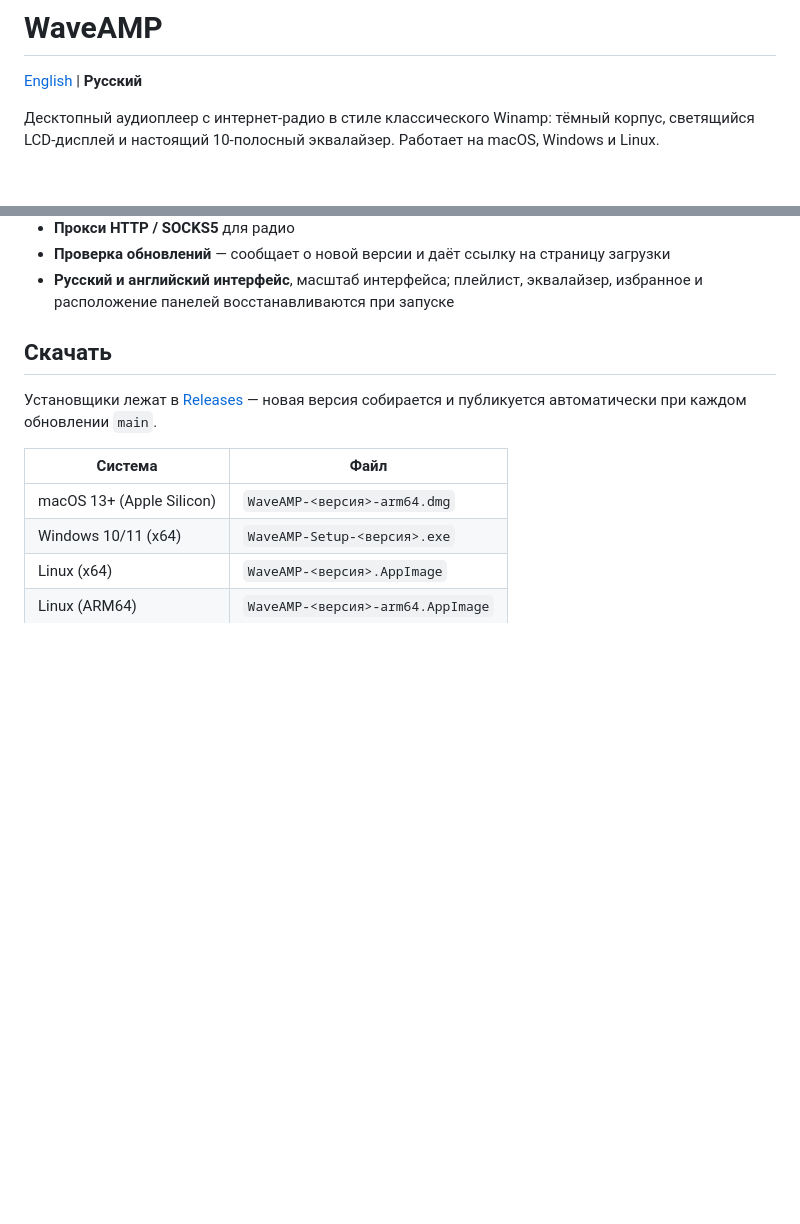
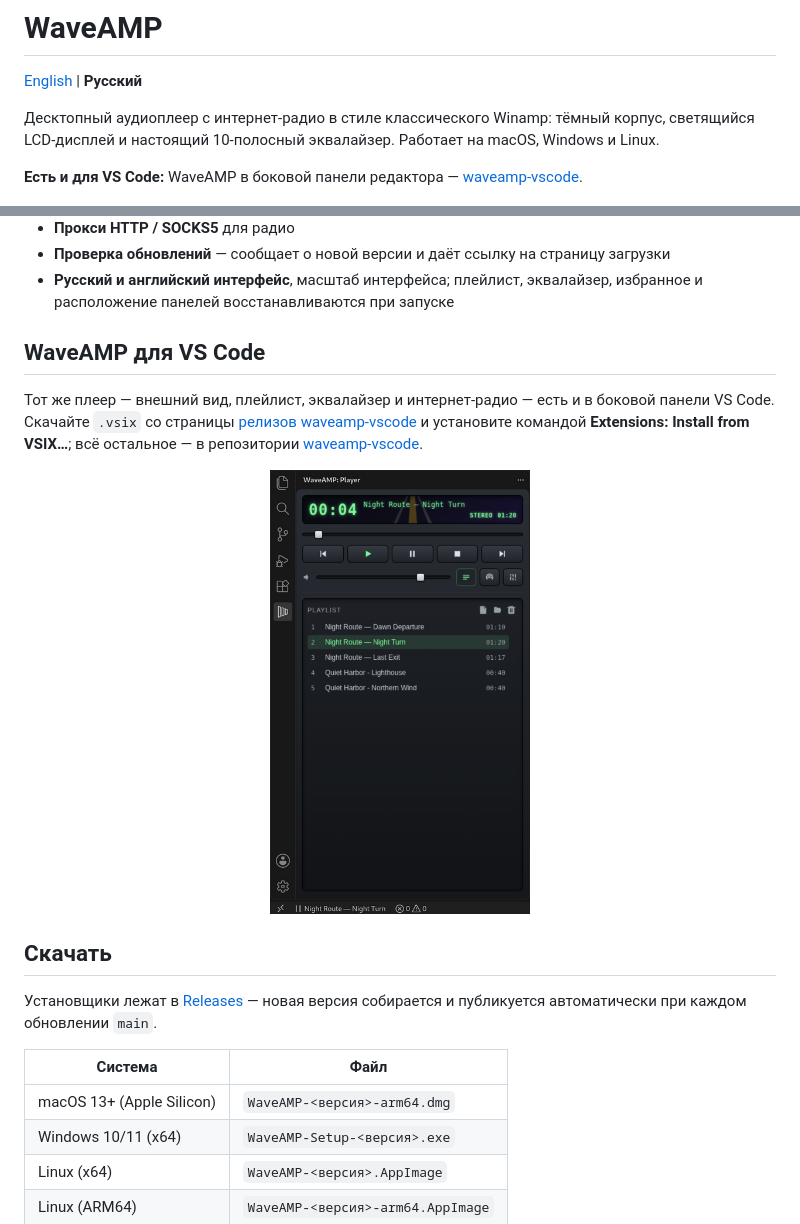
Before and after one commit to darkdkl/waveamp, a Markdown page: README.ru.md, 2 parts joined by grey strips. Rendered like a GitHub page; pictures changed too: docs/vscode.png (added); blank space fills up the shorter version.

Commit message:
Mention the VS Code extension in the README (#83)
Co-Authored-By: Claude <noreply@anthropic.com>

```diff
--- a/README.ru.md
+++ b/README.ru.md
@@ -5,6 +5,9 @@
 Десктопный аудиоплеер с интернет-радио в стиле классического Winamp: тёмный
 корпус, светящийся LCD-дисплей и настоящий 10-полосный эквалайзер. Работает
 на macOS, Windows и Linux.
+
+**Есть и для VS Code:** WaveAMP в боковой панели редактора —
+[waveamp-vscode](https://github.com/darkdkl/waveamp-vscode).
 
 <p align="center">
   <img src="docs/header.png" alt="WaveAMP в четырёх цветовых схемах" width="100%" />
@@ -62,6 +65,18 @@
   загрузки
 - **Русский и английский интерфейс**, масштаб интерфейса; плейлист,
   эквалайзер, избранное и расположение панелей восстанавливаются при запуске
+
+## WaveAMP для VS Code
+
+Тот же плеер — внешний вид, плейлист, эквалайзер и интернет-радио — есть и в
+боковой панели VS Code. Скачайте `.vsix` со страницы
+[релизов waveamp-vscode](https://github.com/darkdkl/waveamp-vscode/releases/latest)
+и установите командой **Extensions: Install from VSIX…**; всё остальное — в
+репозитории [waveamp-vscode](https://github.com/darkdkl/waveamp-vscode).
+
+<p align="center">
+  <img src="docs/vscode.png" alt="WaveAMP в боковой панели VS Code" width="260" />
+</p>
 
 ## Скачать
 
```
Also changed, not shown: README.md (+15 -0 lines).
